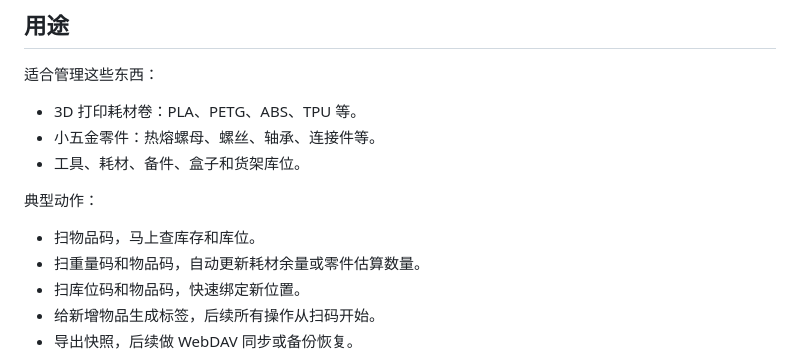
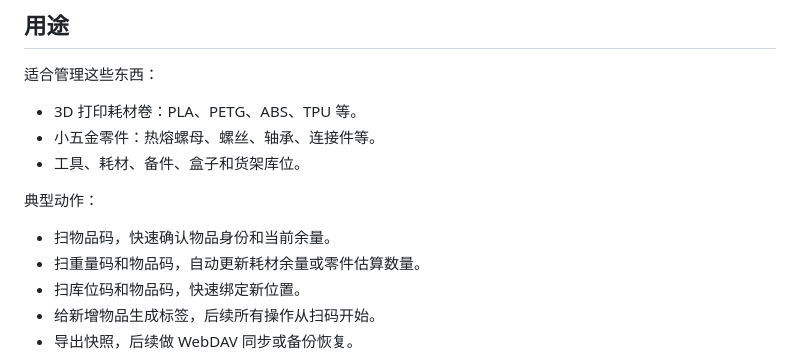
Before and after one commit to llleeeqi/maker-studio-inventory, a Markdown page: README.md, the part around the change. GitHub-like rendering.

```diff
--- a/README.md
+++ b/README.md
@@ -16,7 +16,7 @@
 
 典型动作：
 
-- 扫物品码，马上查库存和库位。
+- 扫物品码，快速确认物品身份和当前余量。
 - 扫重量码和物品码，自动更新耗材余量或零件估算数量。
 - 扫库位码和物品码，快速绑定新位置。
 - 给新增物品生成标签，后续所有操作从扫码开始。
```
Also changed, not shown: README.en.md (+1 -1 lines).
